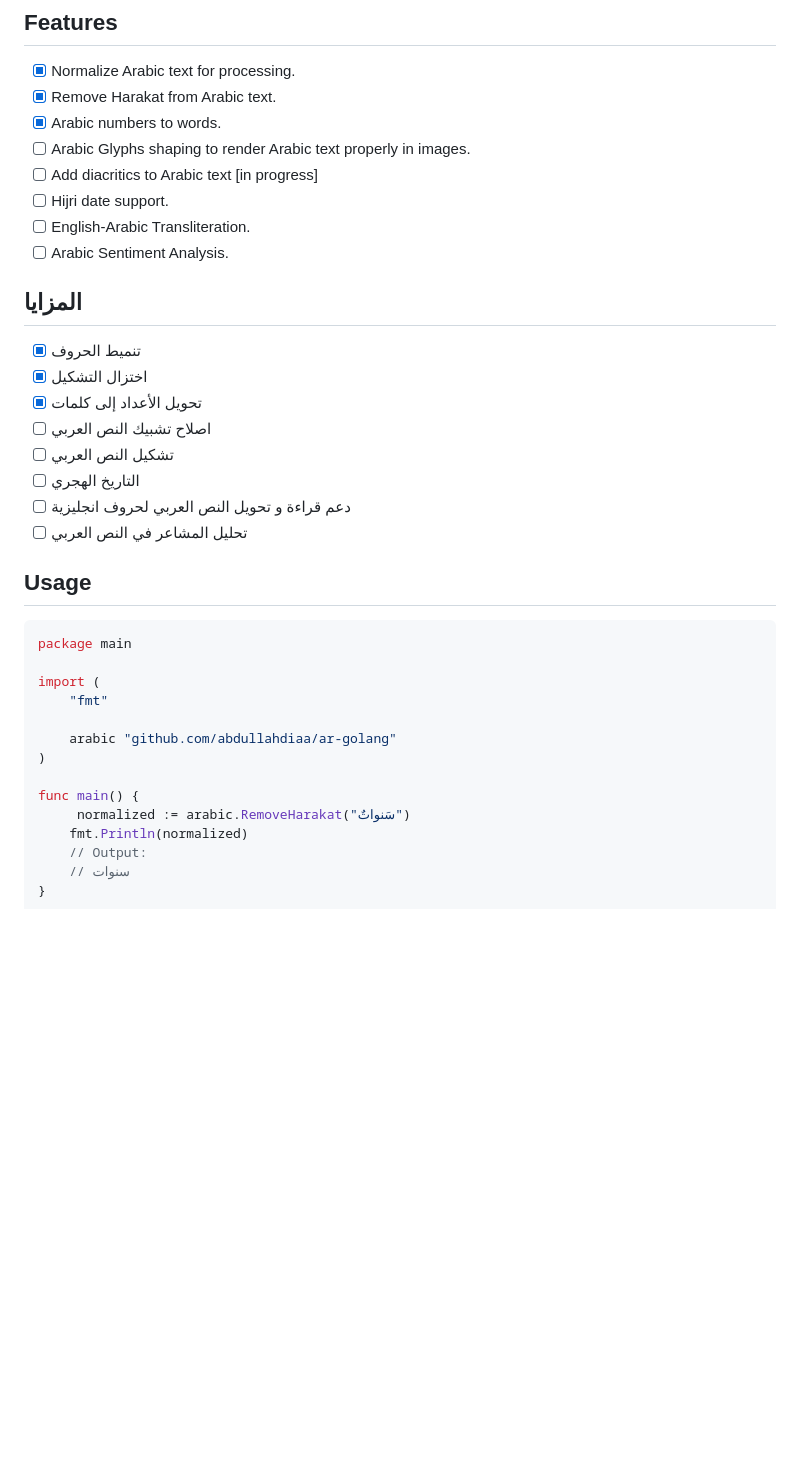
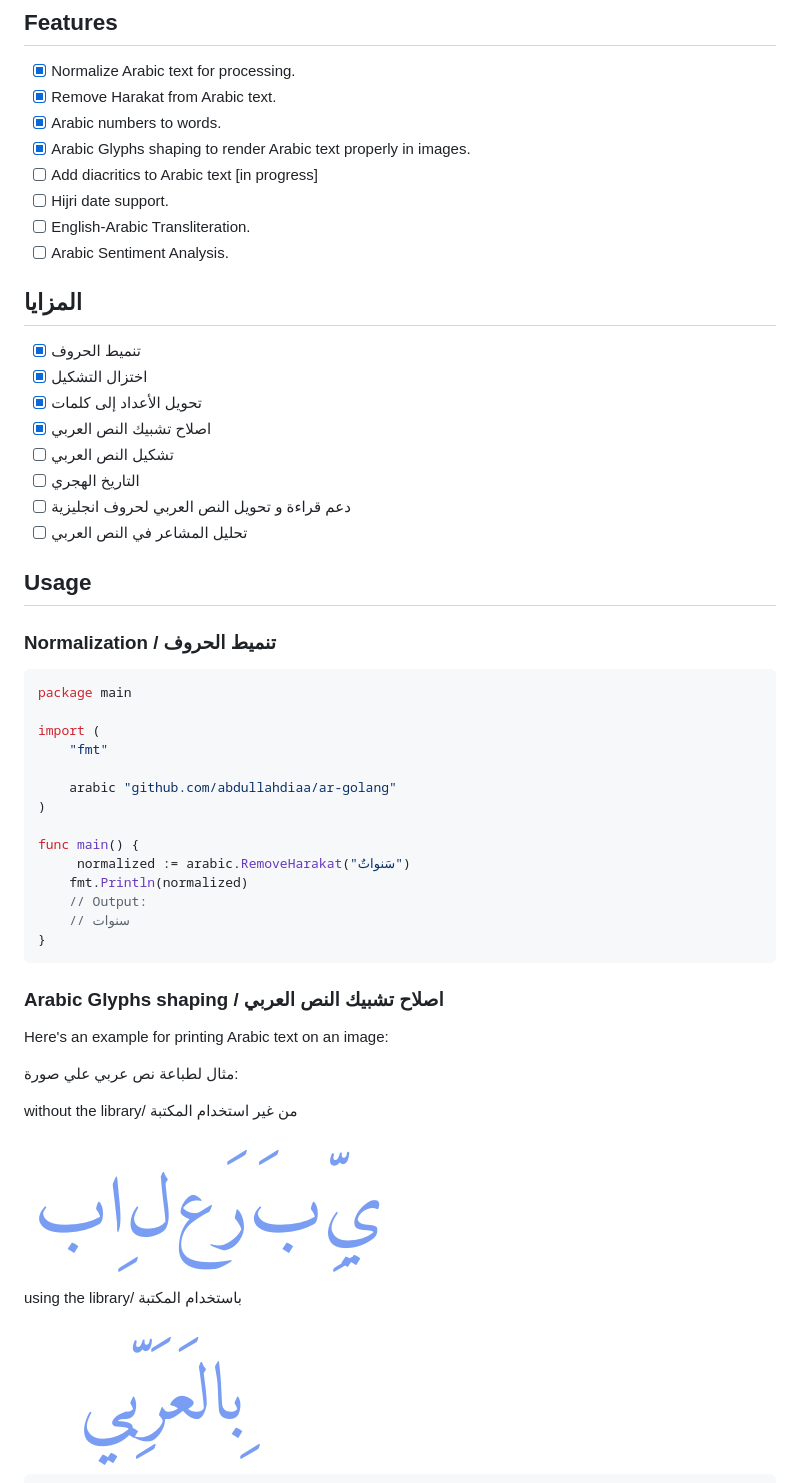
Before and after one commit to AbdullahDiaa/garabic, a Markdown page: README.md, the part around one of its changes. Drawn GitHub-style; pictures changed too: .github/after.png (added), .github/before.png (added); blank space fills up the shorter version.

Commit message:
Add example code for arabic text shaping on an image

````diff
--- a/README.md
+++ b/README.md
@@ -24,7 +24,7 @@
 * [x] Normalize Arabic text for processing.
 * [x] Remove Harakat from Arabic text.
 * [x] Arabic numbers to words.
-* [ ] Arabic Glyphs shaping to render Arabic text properly in images.
+* [x] Arabic Glyphs shaping to render Arabic text properly in images.
 * [ ] Add diacritics to Arabic text [in progress]
 * [ ] Hijri date support.
 * [ ] English-Arabic Transliteration.
@@ -35,13 +35,15 @@
 * [x] تنميط الحروف
 * [x] اختزال التشكيل
 * [x] تحويل الأعداد إلى كلمات
-* [ ] اصلاح تشبيك النص العربي
+* [x] اصلاح تشبيك النص العربي
 * [ ] تشكيل النص العربي
 * [ ] التاريخ الهجري
 * [ ] دعم قراءة و تحويل النص العربي لحروف انجليزية
 * [ ] تحليل المشاعر في النص العربي
 
 ## Usage
+
+### Normalization /  تنميط الحروف
 
 ```go
 package main
@@ -59,3 +61,19 @@ func main() {
 	// سنوات
 }
 ```
+
+### Arabic Glyphs shaping /  اصلاح تشبيك النص العربي
+
+Here's an example for printing Arabic text on an image:
+
+مثال لطباعة نص عربي علي صورة:
+
+without the library/ من غير استخدام المكتبة
+
+<img src=".github/before.png">
+
+using the library/ باستخدام المكتبة
+
+<img src=".github/after.png">
+
+
````
Also changed, not shown: other parts of README.md (+66 -0 lines).
